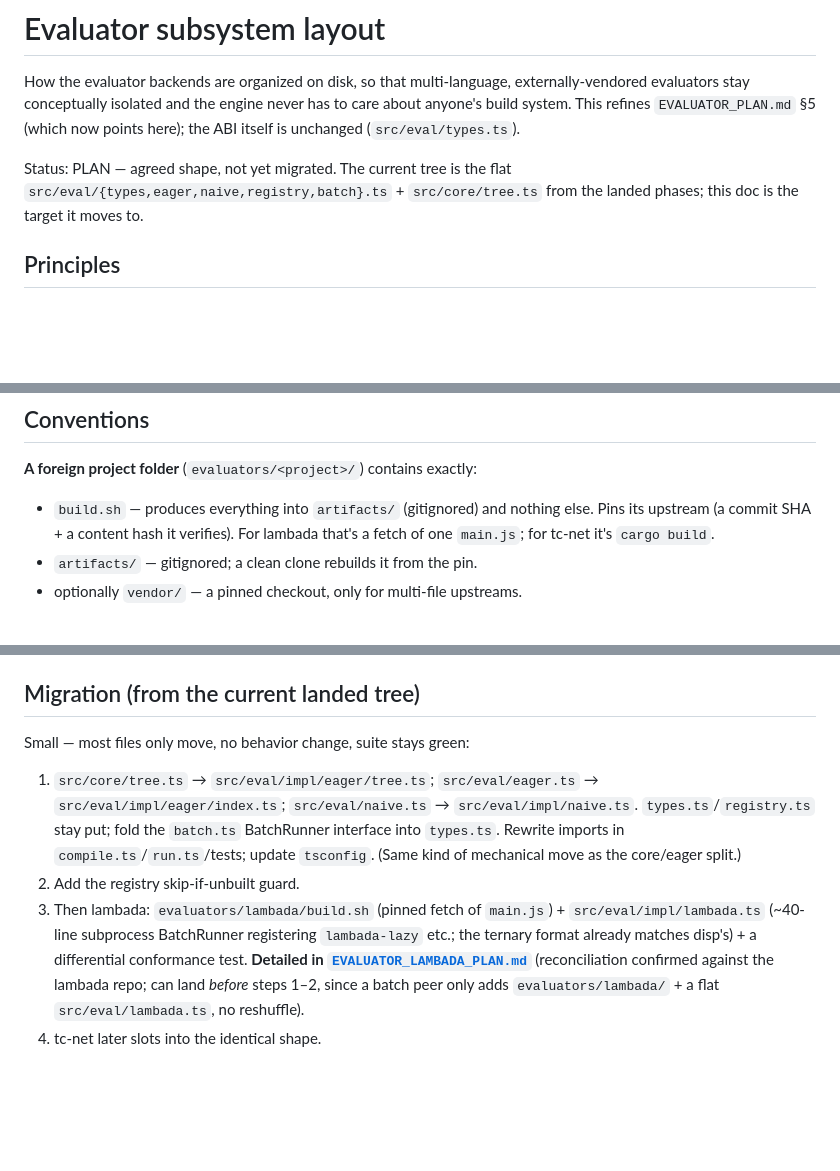
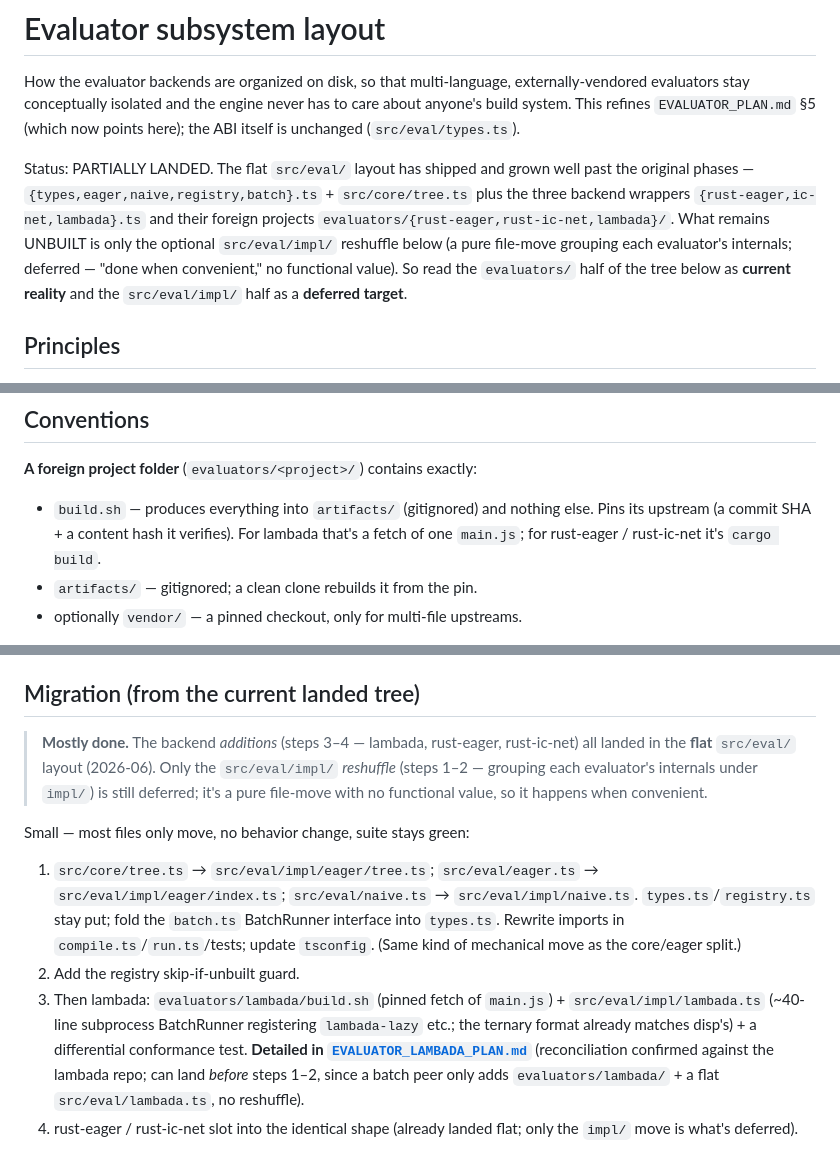
Before and after one commit to libdither/disp, a Markdown page: EVALUATOR_LAYOUT.md, 3 parts joined by grey strips. Rendered like a GitHub page; blank space fills up the shorter version.

Commit message:
docs(eval): fix EVALUATOR_LAYOUT status — flat layout landed, impl/ reshuffle deferred
The doc read "PLAN — not yet migrated," but the flat src/eval/ layout shipped and grew
(all 5 backends + 3 evaluators/ projects); only the optional src/eval/impl/ reshuffle is
deferred. Mark current-reality vs deferred-target, and fix two stale "tc-net" refs (now
rust-eager / rust-ic-net).

```diff
--- a/EVALUATOR_LAYOUT.md
+++ b/EVALUATOR_LAYOUT.md
@@ -5,9 +5,13 @@ externally-vendored evaluators stay conceptually isolated and the engine never
 has to care about anyone's build system. This refines `EVALUATOR_PLAN.md` §5
 (which now points here); the ABI itself is unchanged (`src/eval/types.ts`).
 
-Status: PLAN — agreed shape, not yet migrated. The current tree is the flat
-`src/eval/{types,eager,naive,registry,batch}.ts` + `src/core/tree.ts` from the
-landed phases; this doc is the target it moves to.
+Status: PARTIALLY LANDED. The flat `src/eval/` layout has shipped and grown well past the
+original phases — `{types,eager,naive,registry,batch}.ts` + `src/core/tree.ts` plus the
+three backend wrappers `{rust-eager,ic-net,lambada}.ts` and their foreign projects
+`evaluators/{rust-eager,rust-ic-net,lambada}/`. What remains UNBUILT is only the optional
+`src/eval/impl/` reshuffle below (a pure file-move grouping each evaluator's internals;
+deferred — "done when convenient," no functional value). So read the `evaluators/` half of
+the tree below as **current reality** and the `src/eval/impl/` half as a **deferred target**.
 
 ## Principles
 
@@ -78,7 +82,7 @@ foreign dir to `runtimes/` or `native/` if that bugs you — purely cosmetic.)
 **A foreign project folder** (`evaluators/<project>/`) contains exactly:
 - `build.sh` — produces everything into `artifacts/` (gitignored) and nothing
   else. Pins its upstream (a commit SHA + a content hash it verifies). For
-  lambada that's a fetch of one `main.js`; for tc-net it's `cargo build`.
+  lambada that's a fetch of one `main.js`; for rust-eager / rust-ic-net it's `cargo build`.
 - `artifacts/` — gitignored; a clean clone rebuilds it from the pin.
 - optionally `vendor/` — a pinned checkout, only for multi-file upstreams.
 
@@ -116,6 +120,11 @@ That's it — no shared base to subclass, no manifest to update.
 
 ## Migration (from the current landed tree)
 
+> **Mostly done.** The backend *additions* (steps 3–4 — lambada, rust-eager, rust-ic-net)
+> all landed in the **flat** `src/eval/` layout (2026-06). Only the `src/eval/impl/`
+> *reshuffle* (steps 1–2 — grouping each evaluator's internals under `impl/`) is still
+> deferred; it's a pure file-move with no functional value, so it happens when convenient.
+
 Small — most files only move, no behavior change, suite stays green:
 
 1. `src/core/tree.ts` → `src/eval/impl/eager/tree.ts`;
@@ -133,4 +142,5 @@ Small — most files only move, no behavior change, suite stays green:
    confirmed against the lambada repo; can land *before* steps 1–2, since a batch
    peer only adds `evaluators/lambada/` + a flat `src/eval/lambada.ts`, no
    reshuffle).
-4. tc-net later slots into the identical shape.
+4. rust-eager / rust-ic-net slot into the identical shape (already landed flat; only the
+   `impl/` move is what's deferred).
```
